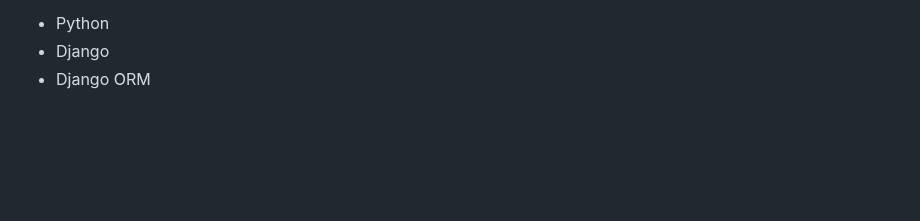
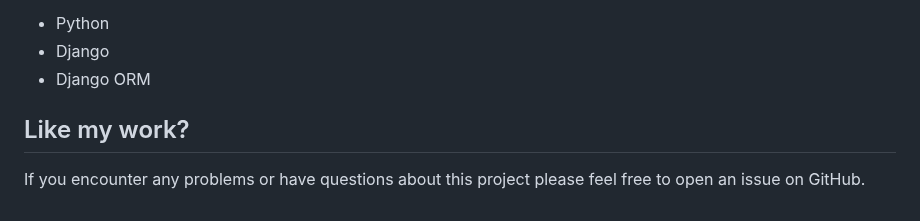
Before and after one commit to Charul-Tongaria/Django-Blog, a Markdown page: README.md, the part around the change. Drawn GitHub-style; blank space fills up the shorter version.

```diff
--- a/README.md
+++ b/README.md
@@ -95,6 +95,10 @@ Technologies used in the project:
 *   Django
 *   Django ORM
 
+<h2>Like my work?</h2>
+
+If you encounter any problems or have questions about this project please feel free to open an issue on GitHub.
+
 <!--![Screenshot from 2022-08-06 13-17-35](https://github.com/Charul-Tongaria/Django-Blog/assets/109429009/b8c166aa-ddaa-48fb-b6fe-fa769ec7b6c7)
 ![Screenshot from 2022-08-06 13-17-38](https://github.com/Charul-Tongaria/Django-Blog/assets/109429009/ed283593-525a-41ac-a4d6-c50fbbf24753)
 ![Screenshot from 2022-08-06 13-17-46](https://github.com/Charul-Tongaria/Django-Blog/assets/109429009/d8e7ed9a-3ec2-42d5-91b7-b722d546dd61)
```
